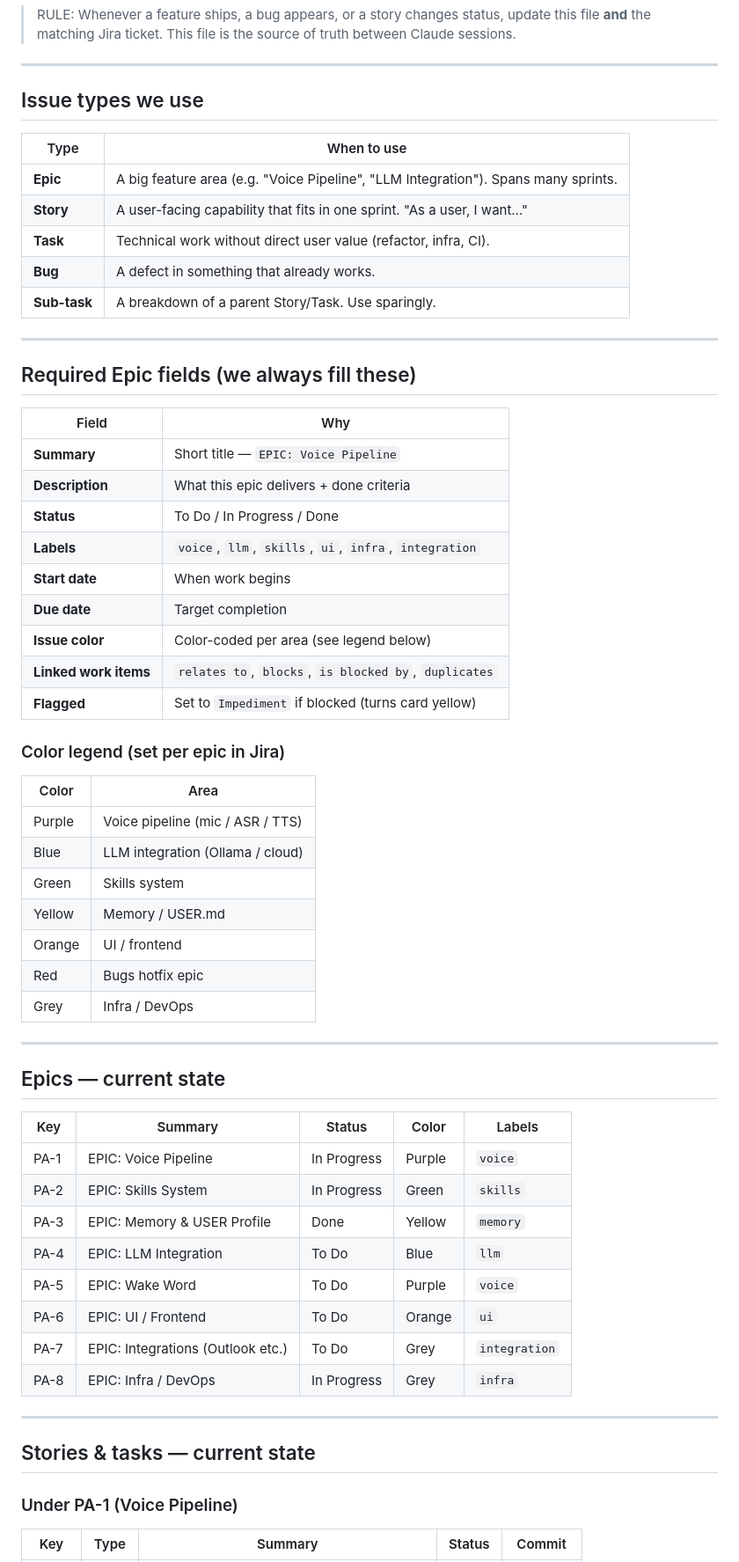
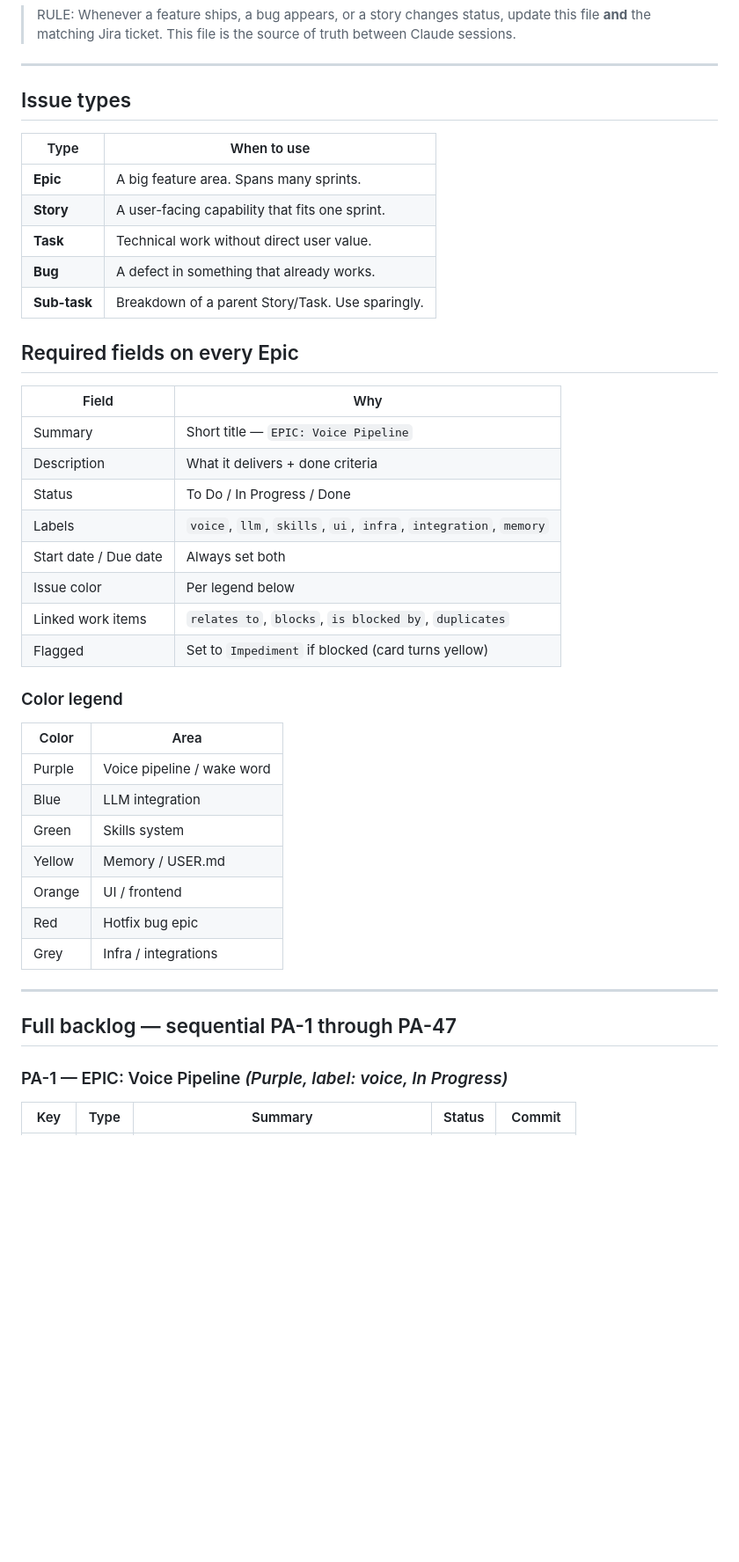
Before and after one commit to hocinelho/plasma, a Markdown page: JIRA.md, the part around one of its changes. Shown at 88% size. Drawn GitHub-style; blank space fills up the shorter version.

```diff
--- a/JIRA.md
+++ b/JIRA.md
@@ -11,63 +11,46 @@
 
 ---
 
-## Issue types we use
+## Issue types
 
 | Type | When to use |
 |---|---|
-| **Epic** | A big feature area (e.g. "Voice Pipeline", "LLM Integration"). Spans many sprints. |
-| **Story** | A user-facing capability that fits in one sprint. "As a user, I want…" |
-| **Task** | Technical work without direct user value (refactor, infra, CI). |
+| **Epic** | A big feature area. Spans many sprints. |
+| **Story** | A user-facing capability that fits one sprint. |
+| **Task** | Technical work without direct user value. |
 | **Bug** | A defect in something that already works. |
-| **Sub-task** | A breakdown of a parent Story/Task. Use sparingly. |
+| **Sub-task** | Breakdown of a parent Story/Task. Use sparingly. |
+
+## Required fields on every Epic
+
+| Field | Why |
+|---|---|
+| Summary | Short title — `EPIC: Voice Pipeline` |
+| Description | What it delivers + done criteria |
+| Status | To Do / In Progress / Done |
+| Labels | `voice`, `llm`, `skills`, `ui`, `infra`, `integration`, `memory` |
+| Start date / Due date | Always set both |
+| Issue color | Per legend below |
+| Linked work items | `relates to`, `blocks`, `is blocked by`, `duplicates` |
+| Flagged | Set to `Impediment` if blocked (card turns yellow) |
+
+### Color legend
+
+| Color | Area |
+|---|---|
+| Purple | Voice pipeline / wake word |
+| Blue | LLM integration |
+| Green | Skills system |
+| Yellow | Memory / USER.md |
+| Orange | UI / frontend |
+| Red | Hotfix bug epic |
+| Grey | Infra / integrations |
 
 ---
 
-## Required Epic fields (we always fill these)
+## Full backlog — sequential PA-1 through PA-47
 
-| Field | Why |
-|---|---|
-| **Summary** | Short title — `EPIC: Voice Pipeline` |
-| **Description** | What this epic delivers + done criteria |
-| **Status** | To Do / In Progress / Done |
-| **Labels** | `voice`, `llm`, `skills`, `ui`, `infra`, `integration` |
-| **Start date** | When work begins |
-| **Due date** | Target completion |
-| **Issue color** | Color-coded per area (see legend below) |
-| **Linked work items** | `relates to`, `blocks`, `is blocked by`, `duplicates` |
-| **Flagged** | Set to `Impediment` if blocked (turns card yellow) |
+### PA-1 — EPIC: Voice Pipeline   *(Purple, label: voice, In Progress)*
 
-### Color legend (set per epic in Jira)
-
-| Color | Area |
-|---|---|
-| Purple | Voice pipeline (mic / ASR / TTS) |
-| Blue | LLM integration (Ollama / cloud) |
-| Green | Skills system |
-| Yellow | Memory / USER.md |
-| Orange | UI / frontend |
-| Red | Bugs hotfix epic |
-| Grey | Infra / DevOps |
-
----
-
-## Epics — current state
-
-| Key | Summary | Status | Color | Labels |
-|---|---|---|---|---|
-| PA-1 | EPIC: Voice Pipeline | In Progress | Purple | `voice` |
-| PA-2 | EPIC: Skills System | In Progress | Green | `skills` |
-| PA-3 | EPIC: Memory & USER Profile | Done | Yellow | `memory` |
-| PA-4 | EPIC: LLM Integration | To Do | Blue | `llm` |
-| PA-5 | EPIC: Wake Word | To Do | Purple | `voice` |
-| PA-6 | EPIC: UI / Frontend | To Do | Orange | `ui` |
-| PA-7 | EPIC: Integrations (Outlook etc.) | To Do | Grey | `integration` |
-| PA-8 | EPIC: Infra / DevOps | In Progress | Grey | `infra` |
-
----
-
-## Stories & tasks — current state
-
-### Under PA-1 (Voice Pipeline)
 | Key | Type | Summary | Status | Commit |
 |---|---|---|---|---|
```
Also changed, not shown: other parts of JIRA.md (+69 -54 lines).
